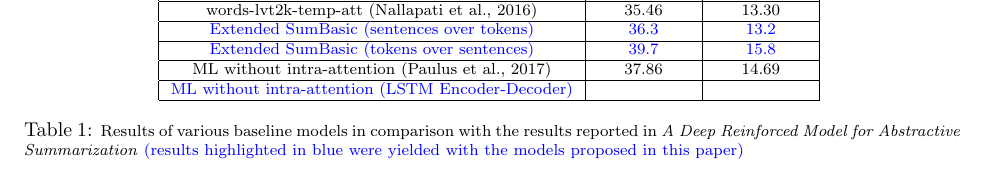
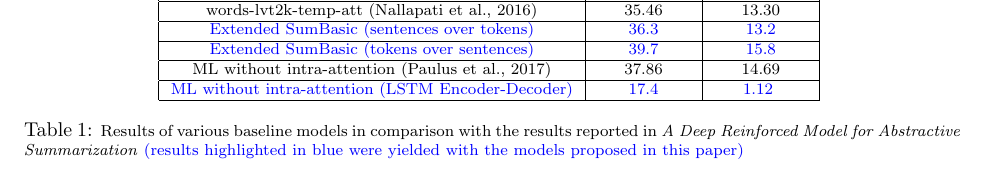
Before and after one commit to DestructiveReasoning/Wikipedia-Generator, a LaTeX document (ExecutiveSummary.tex): part of the page, cut so that both start at the same text. Compiled offline with pdfLaTeX.

Commit message:
Update results in executive summar

```diff
--- a/ExecutiveSummary.tex
+++ b/ExecutiveSummary.tex
@@ -70,7 +70,7 @@ The full article is available for perusal at
             \color{blue}Extended SumBasic (sentences over tokens) & \color{blue}36.3 & \color{blue}13.2\\\hline
             \color{blue}Extended SumBasic (tokens over sentences) & \color{blue}39.7 & \color{blue}15.8\\\hline
             ML without intra-attention (Paulus et al., 2017) & 37.86 & 14.69\\\hline
-			\color{blue}ML without intra-attention (LSTM Encoder-Decoder) & \color{blue} &
+			\color{blue}ML without intra-attention (LSTM Encoder-Decoder) & \color{blue}17.4 & \color{blue}1.12
 			\color{blue} \\\hline
         \end{tabular}
         \caption{\footnotesize Results of various baseline models in comparison with the results reported in \textit{A Deep Reinforced Model for Abstractive Summarization} \color{blue}(results highlighted in blue were yielded with the models proposed in this paper)}
```
Also changed, not shown: ExecutiveSummary.pdf, 3 other files.
